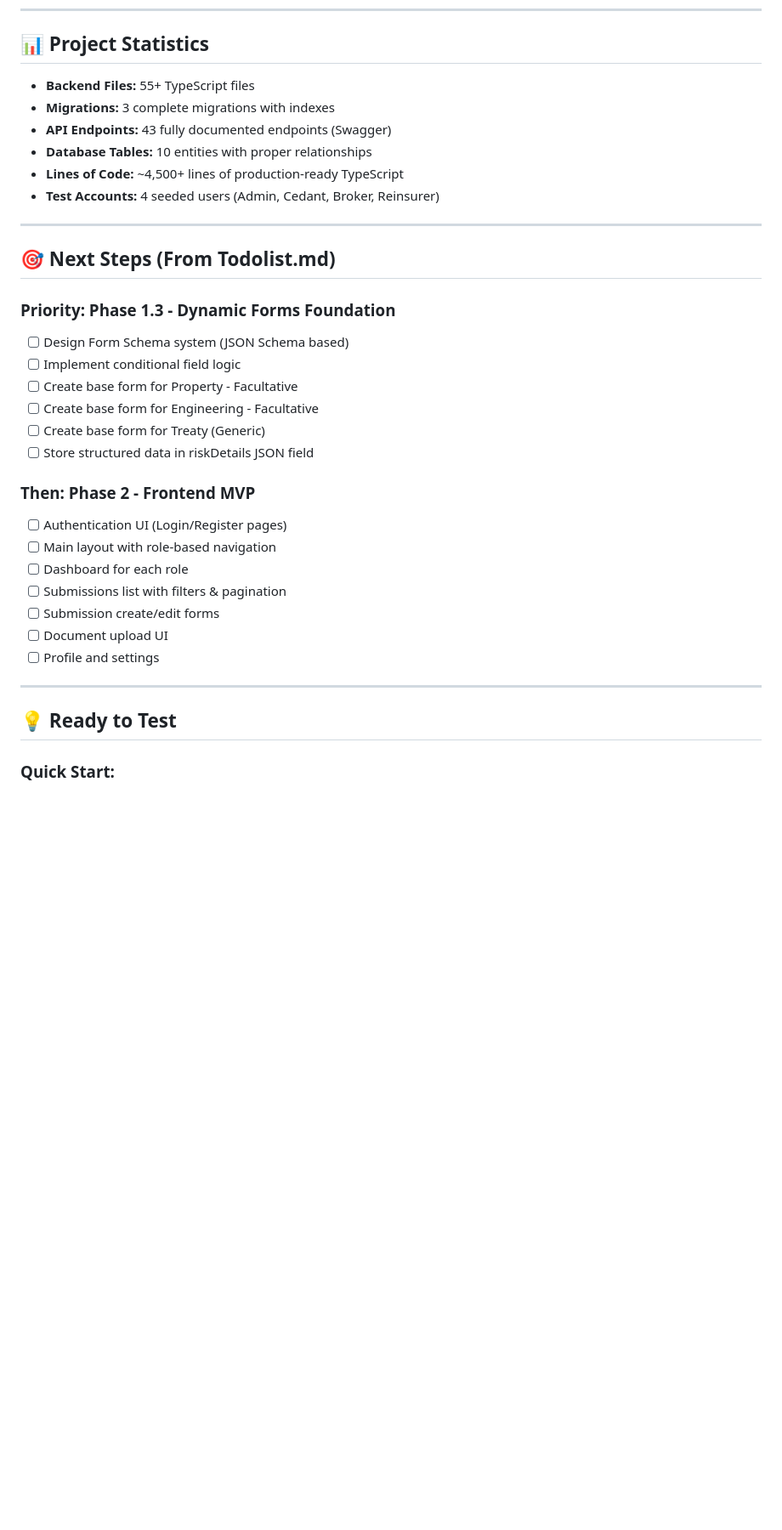
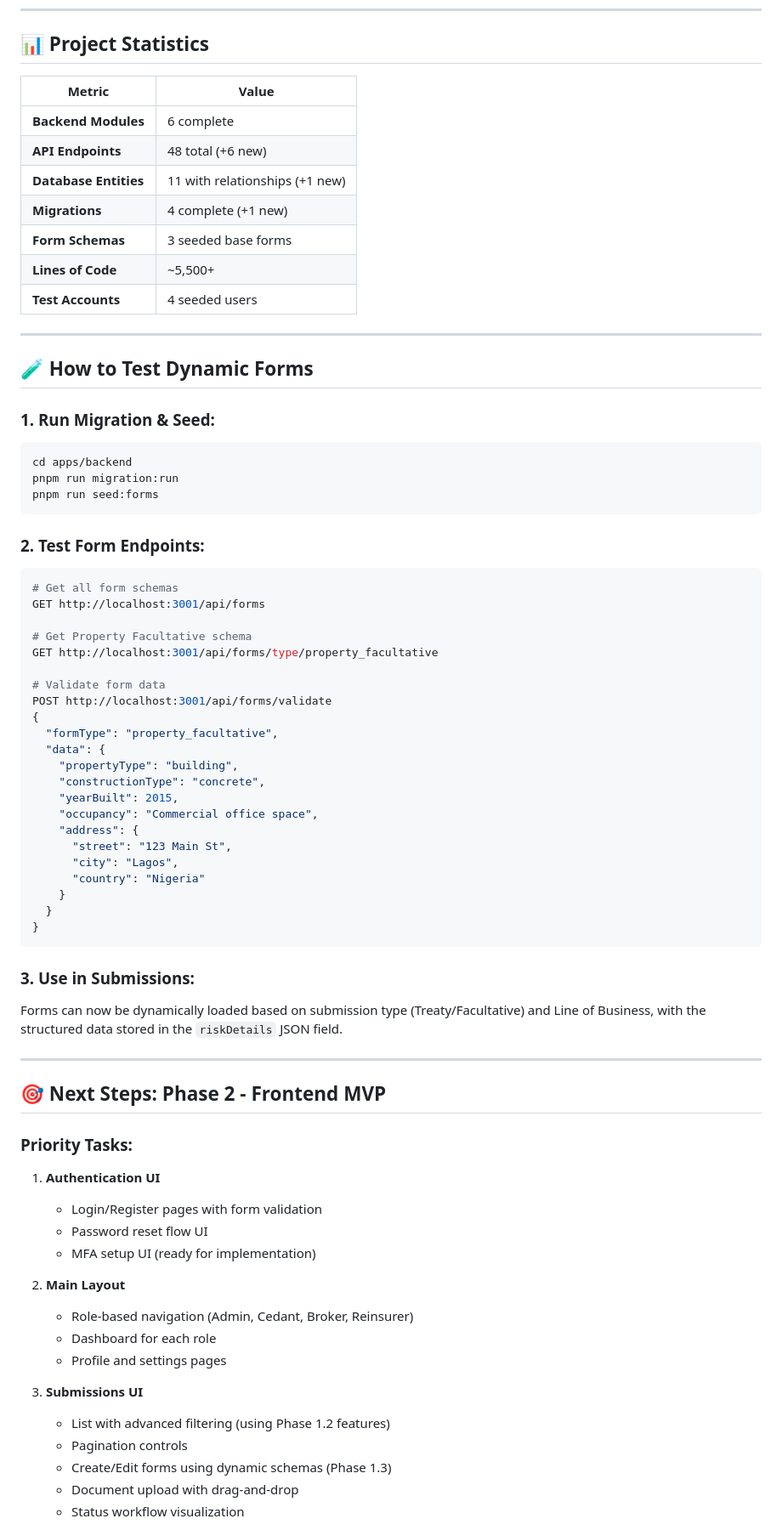
Before and after one commit to kferdowsi0678-source/NexusRe, a Markdown page: Todolist-Progress.md, the part around one of its changes. Shown at 85% size. Drawn GitHub-style; blank space fills up the shorter version.

````diff
--- a/Todolist-Progress.md
+++ b/Todolist-Progress.md
@@ -145,36 +171,75 @@ EXPIRED → (terminal state)
 
 ## 📊 Project Statistics
 
-- **Backend Files:** 55+ TypeScript files
-- **Migrations:** 3 complete migrations with indexes
-- **API Endpoints:** 43 fully documented endpoints (Swagger)
-- **Database Tables:** 10 entities with proper relationships
-- **Lines of Code:** ~4,500+ lines of production-ready TypeScript
-- **Test Accounts:** 4 seeded users (Admin, Cedant, Broker, Reinsurer)
+| Metric | Value |
+|--------|-------|
+| **Backend Modules** | 6 complete |
+| **API Endpoints** | 48 total (+6 new) |
+| **Database Entities** | 11 with relationships (+1 new) |
+| **Migrations** | 4 complete (+1 new) |
+| **Form Schemas** | 3 seeded base forms |
+| **Lines of Code** | ~5,500+ |
+| **Test Accounts** | 4 seeded users |
 
 ---
 
-## 🎯 Next Steps (From Todolist.md)
+## 🧪 How to Test Dynamic Forms
 
-### Priority: Phase 1.3 - Dynamic Forms Foundation
-- [ ] Design Form Schema system (JSON Schema based)
-- [ ] Implement conditional field logic
-- [ ] Create base form for Property - Facultative
-- [ ] Create base form for Engineering - Facultative
-- [ ] Create base form for Treaty (Generic)
-- [ ] Store structured data in riskDetails JSON field
+### 1. Run Migration & Seed:
+```bash
+cd apps/backend
+pnpm run migration:run
+pnpm run seed:forms
+```
 
-### Then: Phase 2 - Frontend MVP
-- [ ] Authentication UI (Login/Register pages)
-- [ ] Main layout with role-based navigation
-- [ ] Dashboard for each role
-- [ ] Submissions list with filters & pagination
-- [ ] Submission create/edit forms
-- [ ] Document upload UI
-- [ ] Profile and settings
+### 2. Test Form Endpoints:
+```bash
+# Get all form schemas
+GET http://localhost:3001/api/forms
+
+# Get Property Facultative schema
+GET http://localhost:3001/api/forms/type/property_facultative
+
+# Validate form data
+POST http://localhost:3001/api/forms/validate
+{
+  "formType": "property_facultative",
+  "data": {
+    "propertyType": "building",
+    "constructionType": "concrete",
+    "yearBuilt": 2015,
+    "occupancy": "Commercial office space",
+    "address": {
+      "street": "123 Main St",
+      "city": "Lagos",
+      "country": "Nigeria"
+    }
+  }
+}
+```
+
+### 3. Use in Submissions:
+Forms can now be dynamically loaded based on submission type (Treaty/Facultative) and Line of Business, with the structured data stored in the `riskDetails` JSON field.
 
 ---
 
-## 💡 Ready to Test
+## 🎯 Next Steps: Phase 2 - Frontend MVP
 
-### Quick Start:
+### Priority Tasks:
+1. **Authentication UI**
+   - Login/Register pages with form validation
+   - Password reset flow UI
+   - MFA setup UI (ready for implementation)
+
+2. **Main Layout**
+   - Role-based navigation (Admin, Cedant, Broker, Reinsurer)
+   - Dashboard for each role
+   - Profile and settings pages
+
+3. **Submissions UI**
+   - List with advanced filtering (using Phase 1.2 features)
+   - Pagination controls
+   - Create/Edit forms using dynamic schemas (Phase 1.3)
+   - Document upload with drag-and-drop
+   - Status workflow visualization
+
````
Also changed, not shown: other parts of Todolist-Progress.md (+176 -101 lines).
